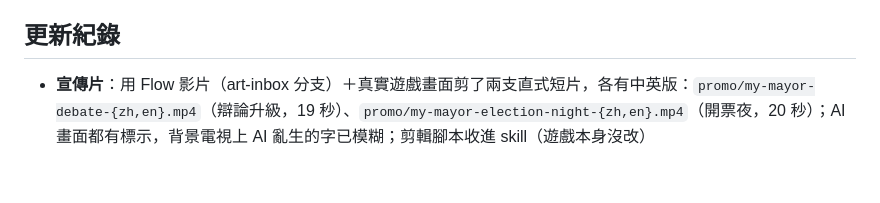
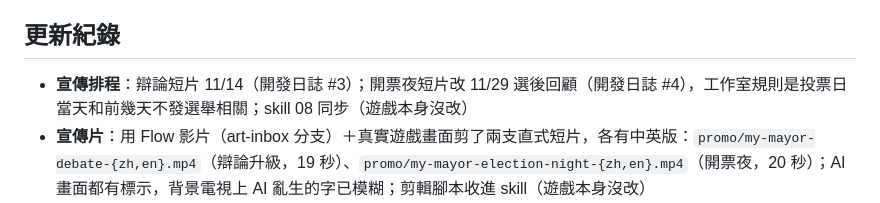
Before and after one commit to mochachen1225-create/my-mayor, a Markdown page: NOTES.md, the part around the change. Rendered like a GitHub page; blank space fills up the shorter version.

```diff
--- a/NOTES.md
+++ b/NOTES.md
@@ -72,6 +72,7 @@
 - 依玩家回饋微調難度與事件文字
 
 ## 更新紀錄
+- **宣傳排程**：辯論短片 11/14（開發日誌 #3）；開票夜短片改 11/29 選後回顧（開發日誌 #4），工作室規則是投票日當天和前幾天不發選舉相關；skill 08 同步（遊戲本身沒改）
 - **宣傳片**：用 Flow 影片（art-inbox 分支）＋真實遊戲畫面剪了兩支直式短片，各有中英版：`promo/my-mayor-debate-{zh,en}.mp4`（辯論升級，19 秒）、`promo/my-mayor-election-night-{zh,en}.mp4`（開票夜，20 秒）；AI 畫面都有標示，背景電視上 AI 亂生的字已模糊；剪輯腳本收進 skill（遊戲本身沒改）
 - **Skill／素材清單**：indie-web-game skill 補上工作室流程（`references/09-studio-workflow.md`：企劃單、大改版先提點子、美術經 Google Drive→art-inbox、Flow 清單、上架前檢查清單、宣傳錯開；隱私與 Reddit 規則加強）；新增 `docs/flow-wishlist-2026-11.md`（11/14 辯論、11/28 開票的 Flow 影片／圖片清單，13 支影片＋4 張圖）（遊戲本身沒改）
 - **v2.2 電視辯論升級**：第 13 週的辯論改由 `debateEvents()` 每局產生——第一題從 9 個主題的題庫抽（四成機率是老闆的弱點題：A 交通、B 物價、C 房價、D 綠地、E 青年、F 長照，抽到時每個選項多一個翻車風險）；第二題對手翻舊帳（依序檢查：收過錢、開太多支票、抹黑過對手、老闆常不聽話、作秀太多、現任政績、挑戰者資歷；65% 打第一個符合的，35% 隨機）；第三題結辯；畫面上方有「🎥 觀眾好感」條（0～100，起點 50，每題依好感度／民心／聲量變動）；辯論時老闆不聽話就是「脫稿」（45% 爆紅、55% 翻車）；辯論後依觀眾好感產生事件「金句爆紅／表現不錯／沒有記憶點／翻車迷因」（模擬分布約 14%／41%／27%／15%），可以選怎麼回應；新增 `lazyEvent()`（要等前面的事發生才產生的事件）；檢討會數據加「辯論觀眾好感」；手冊加說明；英文 214 句。題目全部虛構，不影射真實辯論
```
Also changed, not shown: docs/itch-page.md (+2 -2 lines), 1 other file.
